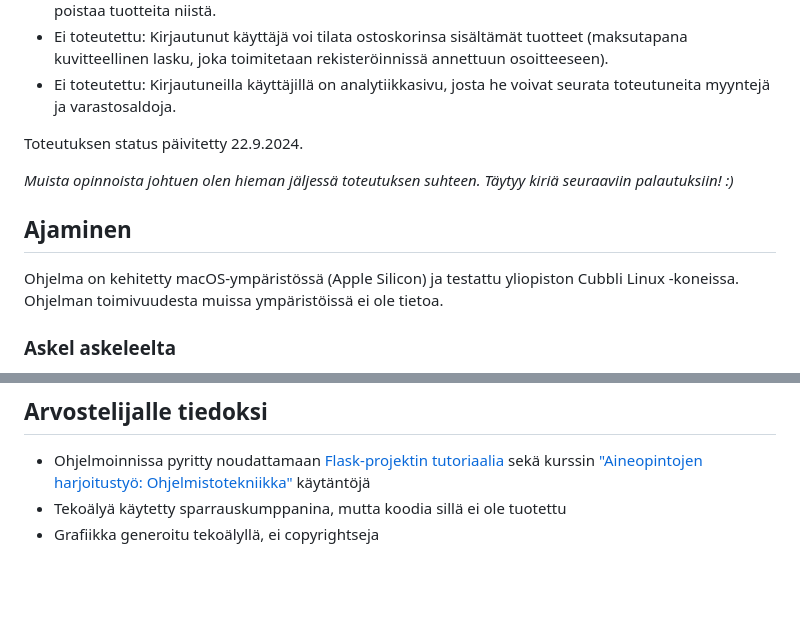
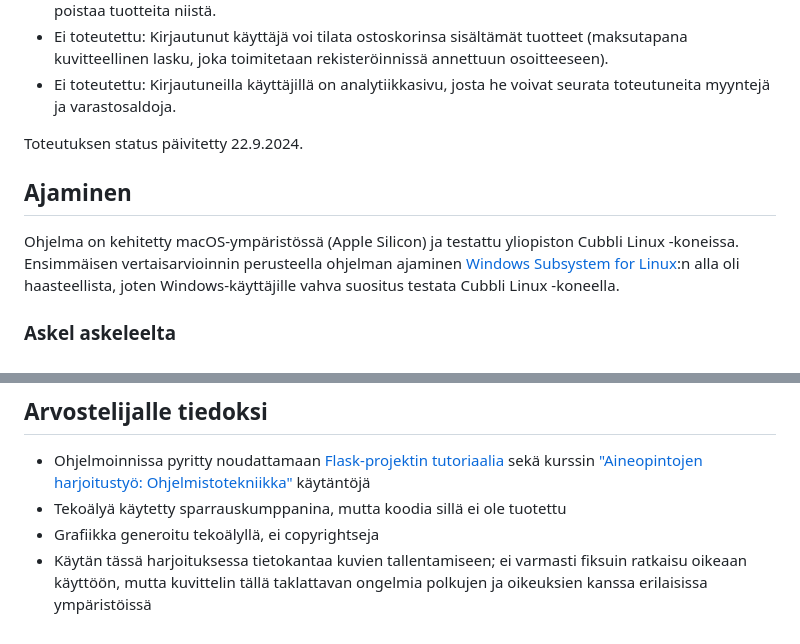
Before and after one commit to Aurala/tsoha-harjoitustyo, a Markdown page: README.md, 2 parts joined by grey strips. GitHub-like rendering; blank space fills up the shorter version.

Commit message:
Documentation updated

```diff
--- a/README.md
+++ b/README.md
@@ -16,11 +16,9 @@ Harjoitustyössä toteutan Flaskilla yksinkertaisen Ostoskeskus-nimisen verkkoka
 
 Toteutuksen status päivitetty 22.9.2024.
 
-_Muista opinnoista johtuen olen hieman jäljessä toteutuksen suhteen. Täytyy kiriä seuraaviin palautuksiin! :)_
-
 ## Ajaminen
 
-Ohjelma on kehitetty macOS-ympäristössä (Apple Silicon) ja testattu yliopiston Cubbli Linux -koneissa. Ohjelman toimivuudesta muissa ympäristöissä ei ole tietoa.
+Ohjelma on kehitetty macOS-ympäristössä (Apple Silicon) ja testattu yliopiston Cubbli Linux -koneissa. Ensimmäisen vertaisarvioinnin perusteella ohjelman ajaminen [Windows Subsystem for Linux](https://learn.microsoft.com/en-us/windows/wsl/):n alla oli haasteellista, joten Windows-käyttäjille vahva suositus testata Cubbli Linux -koneella.
 
 ### Askel askeleelta
 
@@ -83,3 +81,4 @@ Lue lisää [testaamisesta](documentation/testaaminen.md).
 - Ohjelmoinnissa pyritty noudattamaan [Flask-projektin tutoriaalia](https://flask.palletsprojects.com/en/3.0.x/tutorial/) sekä kurssin ["Aineopintojen harjoitustyö: Ohjelmistotekniikka"](https://ohjelmistotekniikka-hy.github.io/) käytäntöjä
 - Tekoälyä käytetty sparrauskumppanina, mutta koodia sillä ei ole tuotettu
 - Grafiikka generoitu tekoälyllä, ei copyrightseja
+- Käytän tässä harjoituksessa tietokantaa kuvien tallentamiseen; ei varmasti fiksuin ratkaisu oikeaan käyttöön, mutta kuvittelin tällä taklattavan ongelmia polkujen ja oikeuksien kanssa erilaisissa ympäristöissä
```
Also changed, not shown: other parts of README.md (+1 -1 lines).
